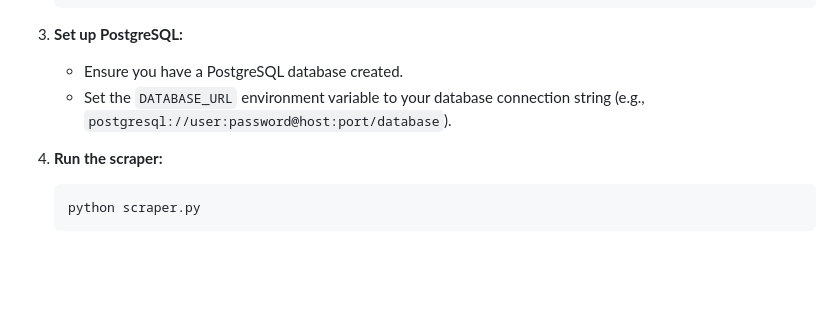
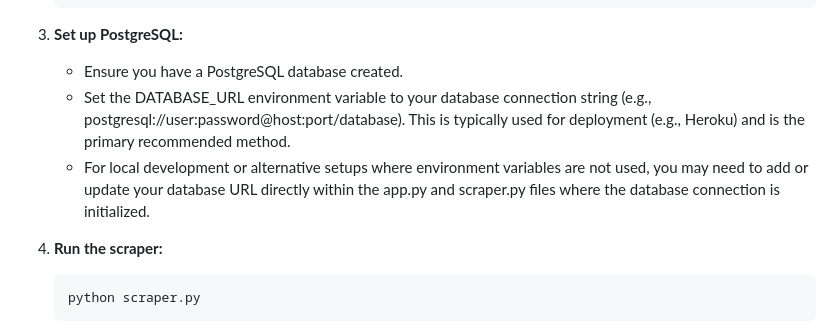
Before and after one commit to svp5506/App-Store-Scraper-ETL-Pipeline-Public, a Markdown page: README.md, the part around the change. Drawn GitHub-style; blank space fills up the shorter version.

````diff
--- a/README.md
+++ b/README.md
@@ -65,7 +65,8 @@ This project uses an automated ETL (Extract, Transform, Load) process to keep yo
 
 3.  **Set up PostgreSQL:**
     -   Ensure you have a PostgreSQL database created.
-    -   Set the `DATABASE_URL` environment variable to your database connection string (e.g., `postgresql://user:password@host:port/database`).
+    -   Set the DATABASE_URL environment variable to your database connection string (e.g., postgresql://user:password@host:port/database). This is typically used for deployment (e.g., Heroku) and is the primary recommended method.
+    -   For local development or alternative setups where environment variables are not used, you may need to add or update your database URL directly within the app.py and scraper.py files where the database connection is initialized.
 
 4.  **Run the scraper:**
     ```bash
````
